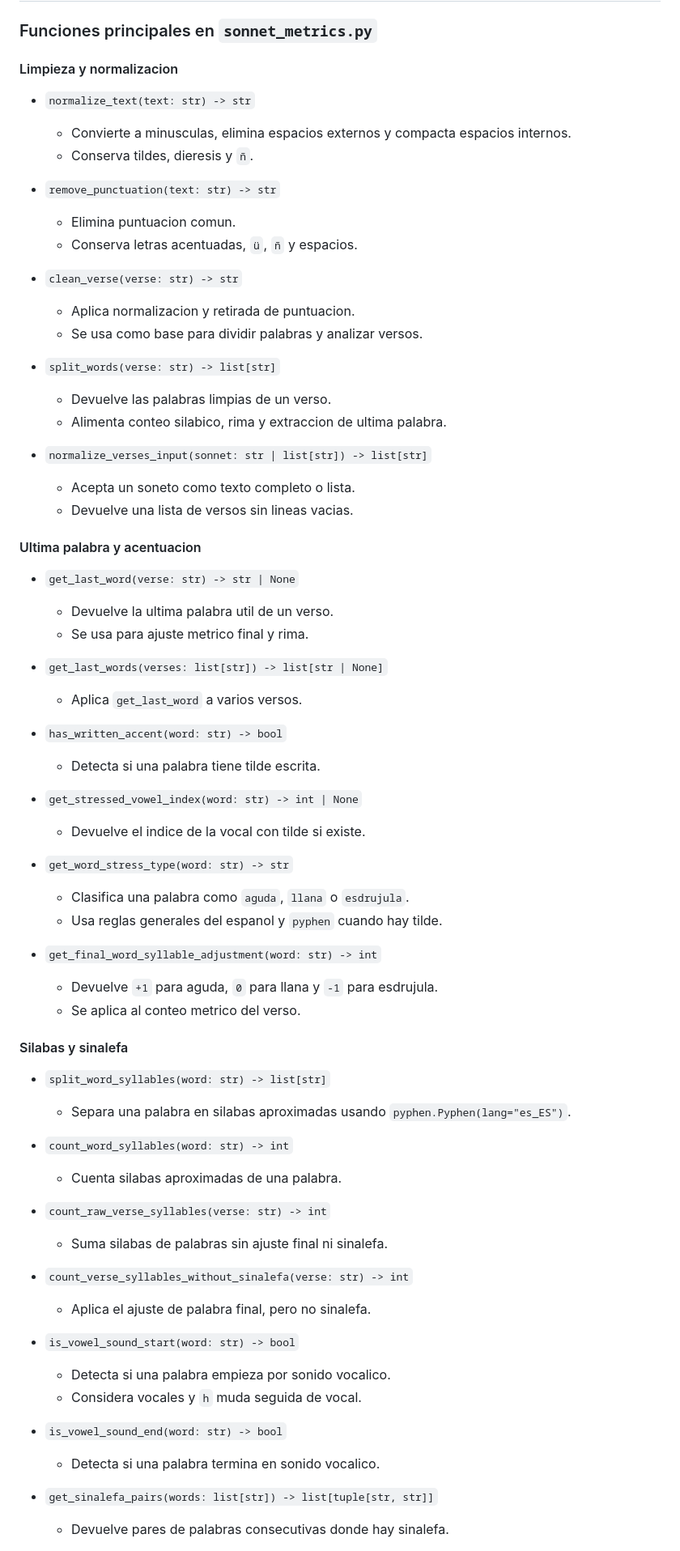
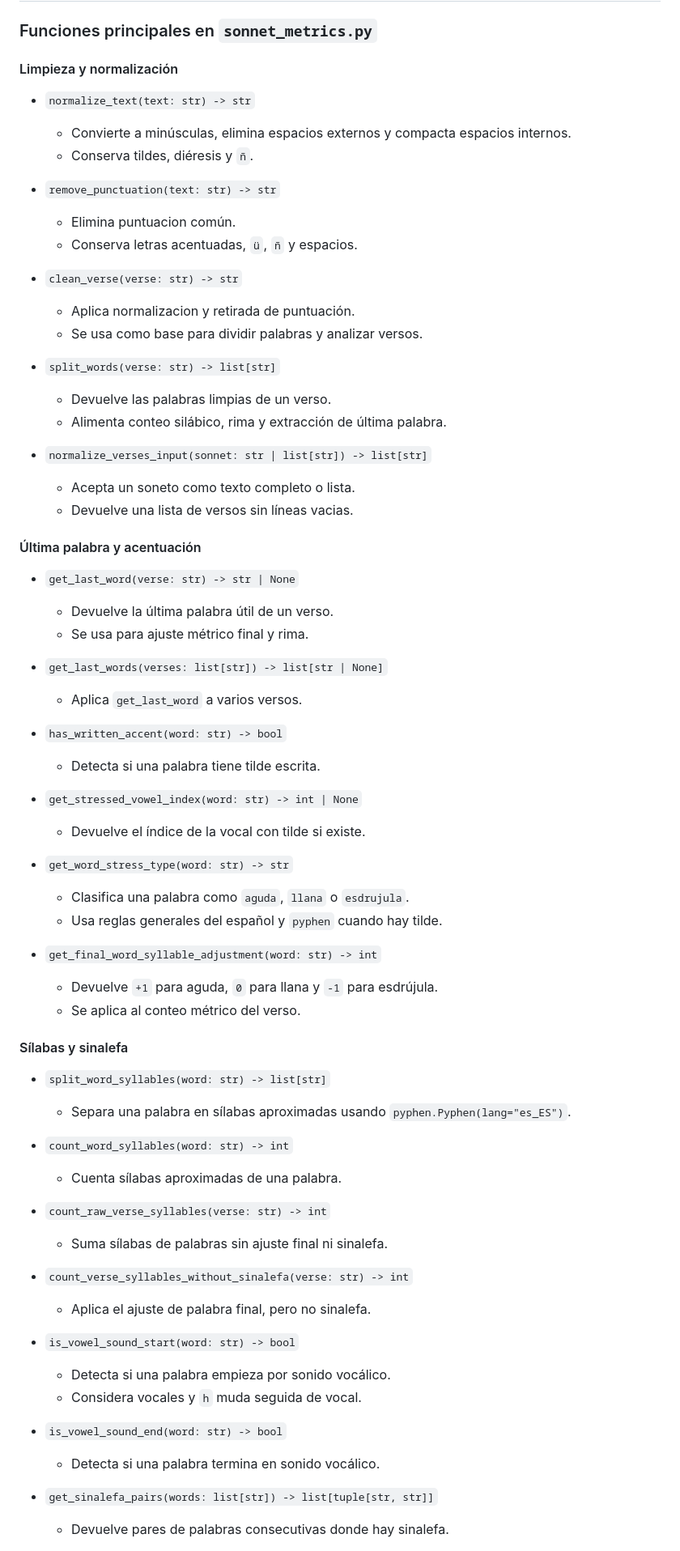
Before and after one commit to juantoorres/TFG_Agente_Razonamiento, a Markdown page: CONTEXTO.md, the part around one of its changes. Shown at 81% size. Drawn GitHub-style.

```diff
--- a/CONTEXTO.md
+++ b/CONTEXTO.md
@@ -27,33 +27,33 @@ Este documento resume el estado actual del sistema de generacion automatica de s
 
 ### Funciones principales en `sonnet_metrics.py`
 
-#### Limpieza y normalizacion
+#### Limpieza y normalización
 
 - `normalize_text(text: str) -> str`
-  - Convierte a minusculas, elimina espacios externos y compacta espacios internos.
-  - Conserva tildes, dieresis y `ñ`.
+  - Convierte a minúsculas, elimina espacios externos y compacta espacios internos.
+  - Conserva tildes, diéresis y `ñ`.
 
 - `remove_punctuation(text: str) -> str`
-  - Elimina puntuacion comun.
+  - Elimina puntuacion común.
   - Conserva letras acentuadas, `ü`, `ñ` y espacios.
 
 - `clean_verse(verse: str) -> str`
-  - Aplica normalizacion y retirada de puntuacion.
+  - Aplica normalizacion y retirada de puntuación.
   - Se usa como base para dividir palabras y analizar versos.
 
 - `split_words(verse: str) -> list[str]`
   - Devuelve las palabras limpias de un verso.
-  - Alimenta conteo silabico, rima y extraccion de ultima palabra.
+  - Alimenta conteo silábico, rima y extracción de última palabra.
 
 - `normalize_verses_input(sonnet: str | list[str]) -> list[str]`
   - Acepta un soneto como texto completo o lista.
-  - Devuelve una lista de versos sin lineas vacias.
+  - Devuelve una lista de versos sin líneas vacias.
 
-#### Ultima palabra y acentuacion
+#### Última palabra y acentuación
 
 - `get_last_word(verse: str) -> str | None`
-  - Devuelve la ultima palabra util de un verso.
-  - Se usa para ajuste metrico final y rima.
+  - Devuelve la última palabra útil de un verso.
+  - Se usa para ajuste métrico final y rima.
 
 - `get_last_words(verses: list[str]) -> list[str | None]`
   - Aplica `get_last_word` a varios versos.
@@ -62,36 +62,36 @@ Este documento resume el estado actual del sistema de generacion automatica de s
   - Detecta si una palabra tiene tilde escrita.
 
 - `get_stressed_vowel_index(word: str) -> int | None`
-  - Devuelve el indice de la vocal con tilde si existe.
+  - Devuelve el índice de la vocal con tilde si existe.
 
 - `get_word_stress_type(word: str) -> str`
   - Clasifica una palabra como `aguda`, `llana` o `esdrujula`.
-  - Usa reglas generales del espanol y `pyphen` cuando hay tilde.
+  - Usa reglas generales del español y `pyphen` cuando hay tilde.
 
 - `get_final_word_syllable_adjustment(word: str) -> int`
-  - Devuelve `+1` para aguda, `0` para llana y `-1` para esdrujula.
-  - Se aplica al conteo metrico del verso.
+  - Devuelve `+1` para aguda, `0` para llana y `-1` para esdrújula.
+  - Se aplica al conteo métrico del verso.
 
-#### Silabas y sinalefa
+#### Sílabas y sinalefa
 
 - `split_word_syllables(word: str) -> list[str]`
-  - Separa una palabra en silabas aproximadas usando `pyphen.Pyphen(lang="es_ES")`.
+  - Separa una palabra en sílabas aproximadas usando `pyphen.Pyphen(lang="es_ES")`.
 
 - `count_word_syllables(word: str) -> int`
-  - Cuenta silabas aproximadas de una palabra.
+  - Cuenta sílabas aproximadas de una palabra.
 
 - `count_raw_verse_syllables(verse: str) -> int`
-  - Suma silabas de palabras sin ajuste final ni sinalefa.
+  - Suma sílabas de palabras sin ajuste final ni sinalefa.
 
 - `count_verse_syllables_without_sinalefa(verse: str) -> int`
   - Aplica el ajuste de palabra final, pero no sinalefa.
 
 - `is_vowel_sound_start(word: str) -> bool`
-  - Detecta si una palabra empieza por sonido vocalico.
+  - Detecta si una palabra empieza por sonido vocálico.
   - Considera vocales y `h` muda seguida de vocal.
 
 - `is_vowel_sound_end(word: str) -> bool`
-  - Detecta si una palabra termina en sonido vocalico.
+  - Detecta si una palabra termina en sonido vocálico.
 
 - `get_sinalefa_pairs(words: list[str]) -> list[tuple[str, str]]`
   - Devuelve pares de palabras consecutivas donde hay sinalefa.
```
Also changed, not shown: other parts of CONTEXTO.md (+97 -97 lines).
